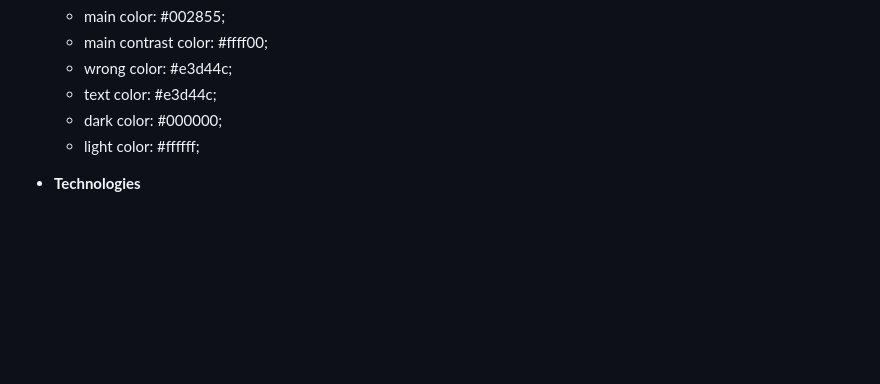
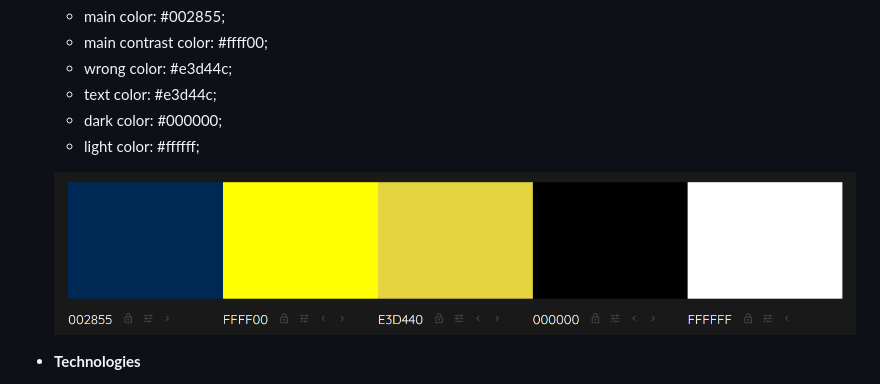
Before and after one commit to OleksiyLa/Project_2, a Markdown page: README.md, the part around the change. Rendered like a GitHub page; pictures changed too: README/images/color_pallete.png (added); blank space fills up the shorter version.

Commit message:
adds color pallete image (README)

```diff
--- a/README.md
+++ b/README.md
@@ -54,6 +54,8 @@ A memory game introduces a distinct challenge by tasking players with memorizing
   - text color: #e3d44c;
   - dark color: #000000;
   - light color: #ffffff;
+
+  ![Color pallete](./README/images/color_pallete.png)
 
 - __Technologies__
   - JavaScript
```
Also changed, not shown: 1 other file.
